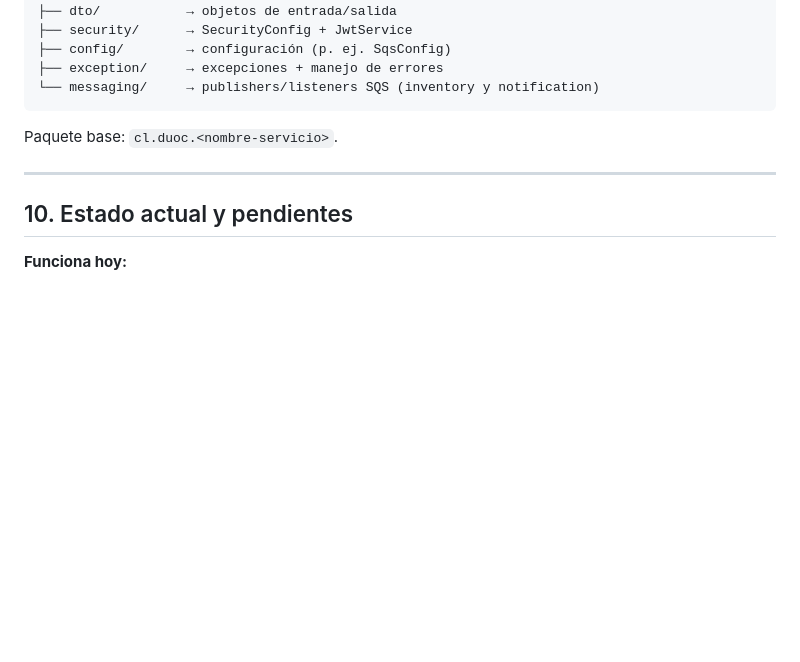
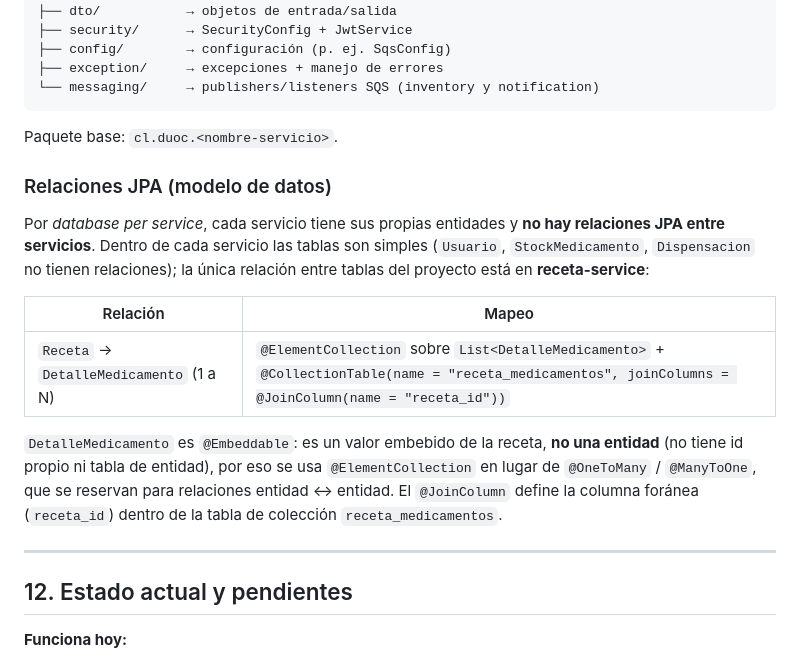
Before and after one commit to BenjaminSegovia/RecetasYa, a Markdown page: RESUMEN_PROYECTO.md, the part around one of its changes. Drawn GitHub-style; blank space fills up the shorter version.

```diff
--- a/RESUMEN_PROYECTO.md
+++ b/RESUMEN_PROYECTO.md
@@ -435,9 +501,26 @@ Cada servicio sigue la misma estructura por capas:
 
 Paquete base: `cl.duoc.<nombre-servicio>`.
 
+### Relaciones JPA (modelo de datos)
+
+Por *database per service*, cada servicio tiene sus propias entidades y **no hay
+relaciones JPA entre servicios**. Dentro de cada servicio las tablas son simples
+(`Usuario`, `StockMedicamento`, `Dispensacion` no tienen relaciones); la única
+relación entre tablas del proyecto está en **receta-service**:
+
+| Relación | Mapeo |
+|---|---|
+| `Receta` → `DetalleMedicamento` (1 a N) | `@ElementCollection` sobre `List<DetalleMedicamento>` + `@CollectionTable(name = "receta_medicamentos", joinColumns = @JoinColumn(name = "receta_id"))` |
+
+`DetalleMedicamento` es `@Embeddable`: es un valor embebido de la receta, **no
+una entidad** (no tiene id propio ni tabla de entidad), por eso se usa
+`@ElementCollection` en lugar de `@OneToMany` / `@ManyToOne`, que se reservan
+para relaciones entidad ↔ entidad. El `@JoinColumn` define la columna foránea
+(`receta_id`) dentro de la tabla de colección `receta_medicamentos`.
+
 ---
 
-## 10. Estado actual y pendientes
+## 12. Estado actual y pendientes
 
 **Funciona hoy:**
 
```
Also changed, not shown: other parts of RESUMEN_PROYECTO.md (+68 -2 lines).
